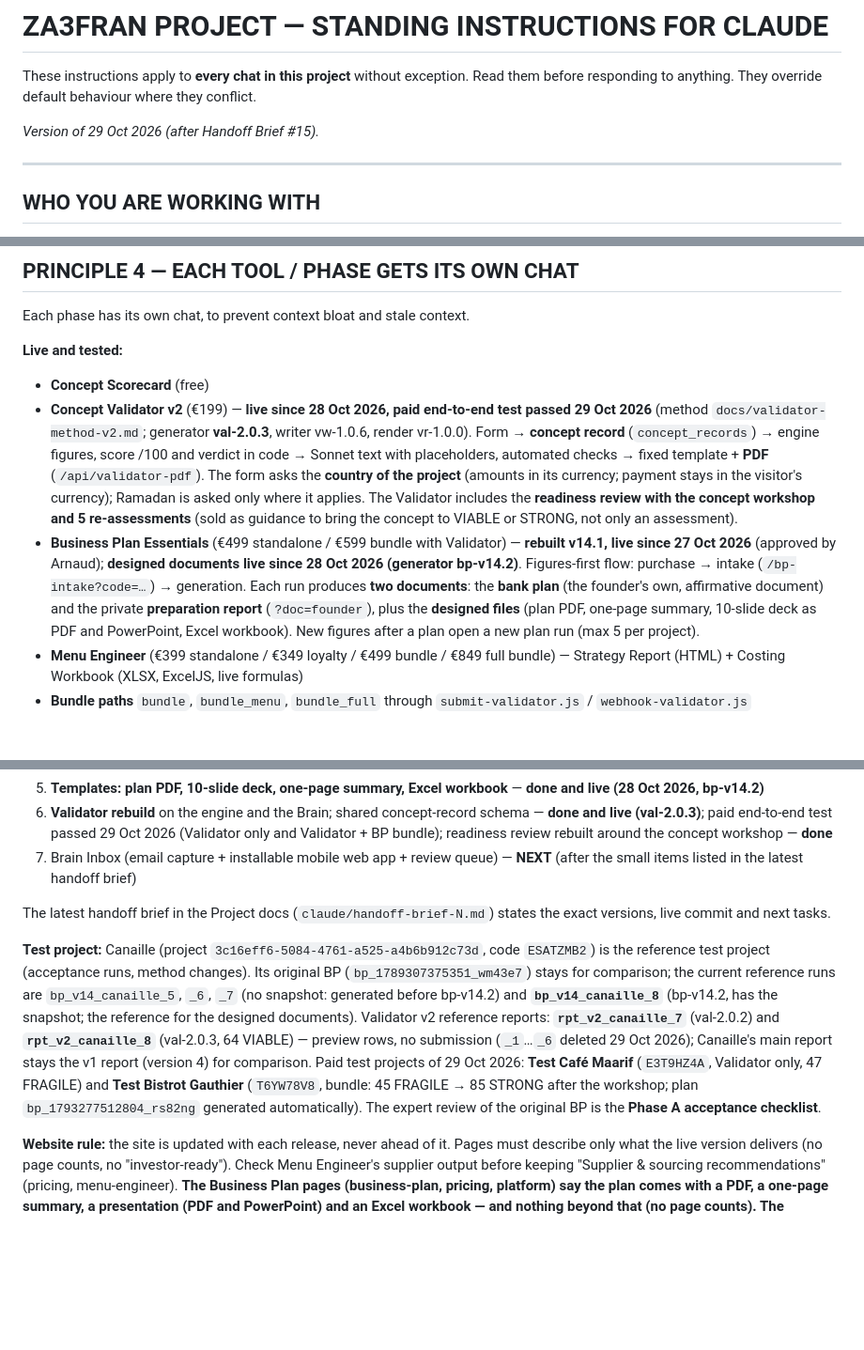
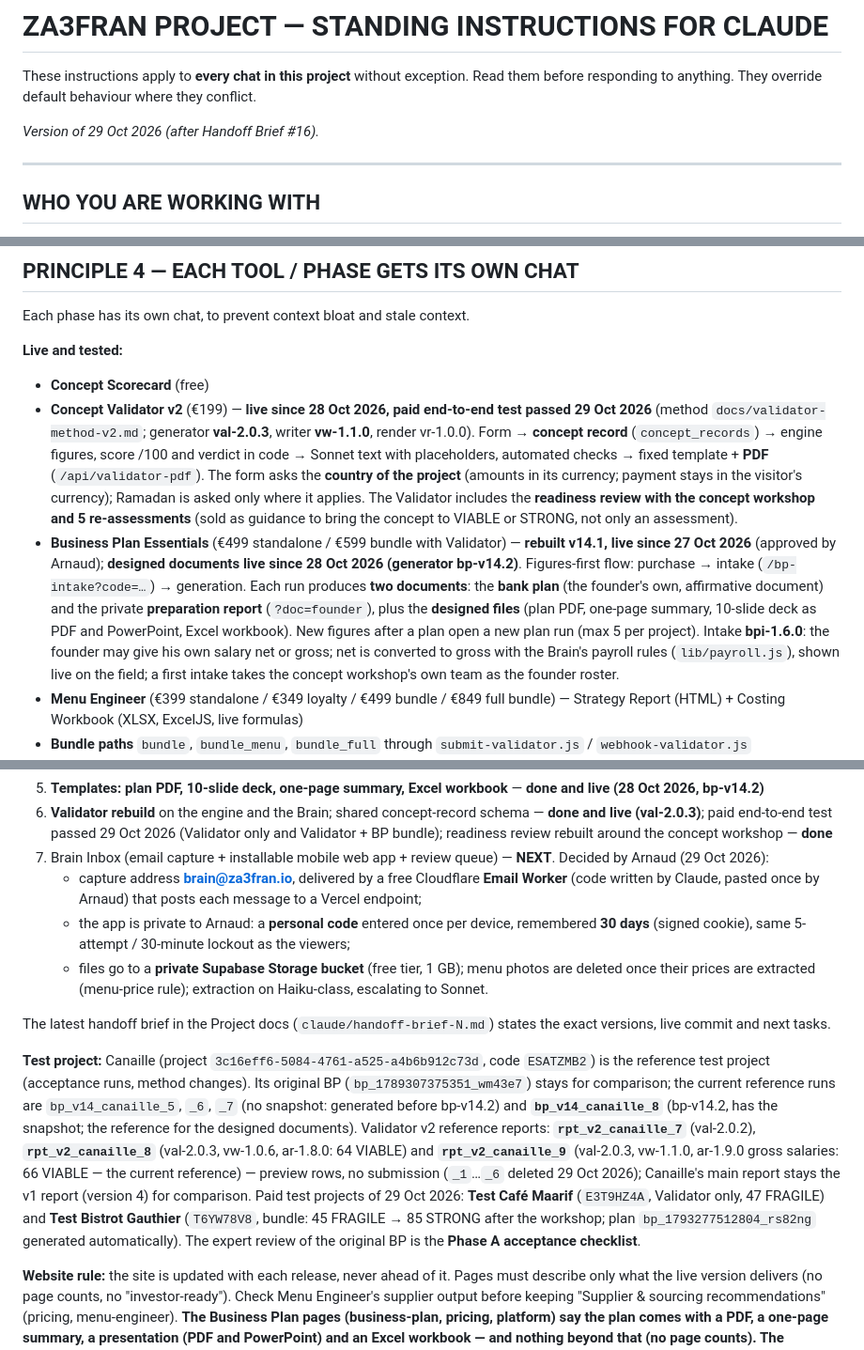
Before and after one commit to za3franco/za3fran-website, a Markdown page: docs/project-instructions.md, 3 parts joined by grey strips. Shown at 94% size. GitHub-like rendering; blank space fills up the shorter version.

```diff
--- a/docs/project-instructions.md
+++ b/docs/project-instructions.md
@@ -2,7 +2,7 @@
 
 These instructions apply to **every chat in this project** without exception. Read them before responding to anything. They override default behaviour where they conflict.
 
-*Version of 29 Oct 2026 (after Handoff Brief #15).*
+*Version of 29 Oct 2026 (after Handoff Brief #16).*
 
 ---
 
@@ -191,8 +191,8 @@ Each phase has its own chat, to prevent context bloat and stale context.
 
 **Live and tested:**
 - **Concept Scorecard** (free)
-- **Concept Validator v2** (€199) — **live since 28 Oct 2026, paid end-to-end test passed 29 Oct 2026** (method `docs/validator-method-v2.md`; generator **val-2.0.3**, writer vw-1.0.6, render vr-1.0.0). Form → **concept record** (`concept_records`) → engine figures, score /100 and verdict in code → Sonnet text with placeholders, automated checks → fixed template + **PDF** (`/api/validator-pdf`). The form asks the **country of the project** (amounts in its currency; payment stays in the visitor's currency); Ramadan is asked only where it applies. The Validator includes the **readiness review with the concept workshop and 5 re-assessments** (sold as guidance to bring the concept to VIABLE or STRONG, not only an assessment).
-- **Business Plan Essentials** (€499 standalone / €599 bundle with Validator) — **rebuilt v14.1, live since 27 Oct 2026** (approved by Arnaud); **designed documents live since 28 Oct 2026 (generator bp-v14.2)**. Figures-first flow: purchase → intake (`/bp-intake?code=…`) → generation. Each run produces **two documents**: the **bank plan** (the founder's own, affirmative document) and the private **preparation report** (`?doc=founder`), plus the **designed files** (plan PDF, one-page summary, 10-slide deck as PDF and PowerPoint, Excel workbook). New figures after a plan open a new plan run (max 5 per project).
+- **Concept Validator v2** (€199) — **live since 28 Oct 2026, paid end-to-end test passed 29 Oct 2026** (method `docs/validator-method-v2.md`; generator **val-2.0.3**, writer **vw-1.1.0**, render vr-1.0.0). Form → **concept record** (`concept_records`) → engine figures, score /100 and verdict in code → Sonnet text with placeholders, automated checks → fixed template + **PDF** (`/api/validator-pdf`). The form asks the **country of the project** (amounts in its currency; payment stays in the visitor's currency); Ramadan is asked only where it applies. The Validator includes the **readiness review with the concept workshop and 5 re-assessments** (sold as guidance to bring the concept to VIABLE or STRONG, not only an assessment).
+- **Business Plan Essentials** (€499 standalone / €599 bundle with Validator) — **rebuilt v14.1, live since 27 Oct 2026** (approved by Arnaud); **designed documents live since 28 Oct 2026 (generator bp-v14.2)**. Figures-first flow: purchase → intake (`/bp-intake?code=…`) → generation. Each run produces **two documents**: the **bank plan** (the founder's own, affirmative document) and the private **preparation report** (`?doc=founder`), plus the **designed files** (plan PDF, one-page summary, 10-slide deck as PDF and PowerPoint, Excel workbook). New figures after a plan open a new plan run (max 5 per project). Intake **bpi-1.6.0**: the founder may give his own salary net or gross; net is converted to gross with the Brain's payroll rules (`lib/payroll.js`), shown live on the field; a first intake takes the concept workshop's own team as the founder roster.
 - **Menu Engineer** (€399 standalone / €349 loyalty / €499 bundle / €849 full bundle) — Strategy Report (HTML) + Costing Workbook (XLSX, ExcelJS, live formulas)
 - **Bundle paths** `bundle`, `bundle_menu`, `bundle_full` through `submit-validator.js` / `webhook-validator.js`
 - **Unified project access** — one `access_code` per project (`za3fran_projects.access_code`), minted via `getOrCreateProjectAccessCode()` in `lib/project-access.js`, reused by every tool purchase; `project.html` dashboard (bilingual) backed by `api/project-status.js` (v2: latest run per tool + intake status + `files` links); every viewer accepts the code via GET query param.
@@ -206,11 +206,14 @@ Each phase has its own chat, to prevent context bloat and stale context.
 4. **Sonnet writing** (French-native prompts, bank framing), number-matching and language checks — done (v14.1)
 5. **Templates: plan PDF, 10-slide deck, one-page summary, Excel workbook** — **done and live (28 Oct 2026, bp-v14.2)**
 6. **Validator rebuild** on the engine and the Brain; shared concept-record schema — **done and live (val-2.0.3)**; paid end-to-end test passed 29 Oct 2026 (Validator only and Validator + BP bundle); readiness review rebuilt around the concept workshop — **done**
-7. Brain Inbox (email capture + installable mobile web app + review queue) — **NEXT** (after the small items listed in the latest handoff brief)
+7. Brain Inbox (email capture + installable mobile web app + review queue) — **NEXT**. Decided by Arnaud (29 Oct 2026):
+   - capture address **brain@za3fran.io**, delivered by a free Cloudflare **Email Worker** (code written by Claude, pasted once by Arnaud) that posts each message to a Vercel endpoint;
+   - the app is private to Arnaud: a **personal code** entered once per device, remembered **30 days** (signed cookie), same 5-attempt / 30-minute lockout as the viewers;
+   - files go to a **private Supabase Storage bucket** (free tier, 1 GB); menu photos are deleted once their prices are extracted (menu-price rule); extraction on Haiku-class, escalating to Sonnet.
 
 The latest handoff brief in the Project docs (`claude/handoff-brief-N.md`) states the exact versions, live commit and next tasks.
 
-**Test project:** Canaille (project `3c16eff6-5084-4761-a525-a4b6b912c73d`, code `ESATZMB2`) is the reference test project (acceptance runs, method changes). Its original BP (`bp_1789307375351_wm43e7`) stays for comparison; the current reference runs are `bp_v14_canaille_5`, `_6`, `_7` (no snapshot: generated before bp-v14.2) and **`bp_v14_canaille_8`** (bp-v14.2, has the snapshot; the reference for the designed documents). Validator v2 reference reports: **`rpt_v2_canaille_7`** (val-2.0.2) and **`rpt_v2_canaille_8`** (val-2.0.3, 64 VIABLE) — preview rows, no submission (`_1`…`_6` deleted 29 Oct 2026); Canaille's main report stays the v1 report (version 4) for comparison. Paid test projects of 29 Oct 2026: **Test Café Maarif** (`E3T9HZ4A`, Validator only, 47 FRAGILE) and **Test Bistrot Gauthier** (`T6YW78V8`, bundle: 45 FRAGILE → 85 STRONG after the workshop; plan `bp_1793277512804_rs82ng` generated automatically). The expert review of the original BP is the **Phase A acceptance checklist**.
+**Test project:** Canaille (project `3c16eff6-5084-4761-a525-a4b6b912c73d`, code `ESATZMB2`) is the reference test project (acceptance runs, method changes). Its original BP (`bp_1789307375351_wm43e7`) stays for comparison; the current reference runs are `bp_v14_canaille_5`, `_6`, `_7` (no snapshot: generated before bp-v14.2) and **`bp_v14_canaille_8`** (bp-v14.2, has the snapshot; the reference for the designed documents). Validator v2 reference reports: **`rpt_v2_canaille_7`** (val-2.0.2), **`rpt_v2_canaille_8`** (val-2.0.3, vw-1.0.6, ar-1.8.0: 64 VIABLE) and **`rpt_v2_canaille_9`** (val-2.0.3, vw-1.1.0, ar-1.9.0 gross salaries: 66 VIABLE — the current reference) — preview rows, no submission (`_1`…`_6` deleted 29 Oct 2026); Canaille's main report stays the v1 report (version 4) for comparison. Paid test projects of 29 Oct 2026: **Test Café Maarif** (`E3T9HZ4A`, Validator only, 47 FRAGILE) and **Test Bistrot Gauthier** (`T6YW78V8`, bundle: 45 FRAGILE → 85 STRONG after the workshop; plan `bp_1793277512804_rs82ng` generated automatically). The expert review of the original BP is the **Phase A acceptance checklist**.
 
 **Website rule:** the site is updated with each release, never ahead of it. Pages must describe only what the live version delivers (no page counts, no "investor-ready"). Check Menu Engineer's supplier output before keeping "Supplier & sourcing recommendations" (pricing, menu-engineer). **The Business Plan pages (business-plan, pricing, platform) say the plan comes with a PDF, a one-page summary, a presentation (PDF and PowerPoint) and an Excel workbook — and nothing beyond that (no page counts). The Validator is described as an online report with a PDF, a score out of 100 and financial viability computed from the founder's own figures, then a guided readiness review with up to 5 re-assessments to bring the concept to viability — no page count, no "real market data".** Every saving shown is the real difference between the bundle and the same products bought one after another (`tests/pricing.test.js`). (Site updated 29 Oct 2026.)
 
```
Also changed, not shown: other parts of docs/project-instructions.md (+4 -3 lines), docs/handoff-brief-16.md (added, +67 -0 lines).
